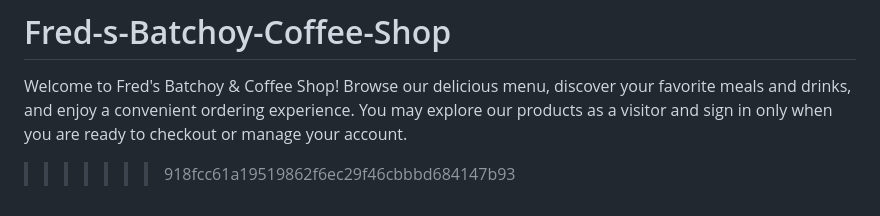
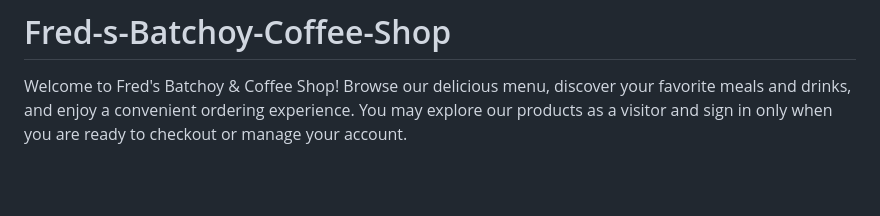
Before and after one commit to Kekent4443/Fred-s-Batchoy-Coffee-Shop, a Markdown page: README.md, the part around the change. Drawn GitHub-style; blank space fills up the shorter version.

```diff
--- a/README.md
+++ b/README.md
@@ -237,4 +237,3 @@ The earlier review and its testing limits are recorded in
 =======
 # Fred-s-Batchoy-Coffee-Shop
 Welcome to Fred's Batchoy &amp; Coffee Shop! Browse our delicious menu, discover your favorite meals and drinks, and enjoy a convenient ordering experience. You may explore our products as a visitor and sign in only when you are ready to checkout or manage your account.
->>>>>>> 918fcc61a19519862f6ec29f46cbbbd684147b93
```
